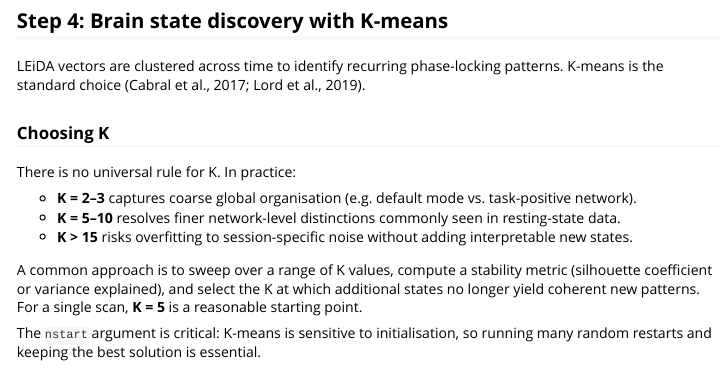
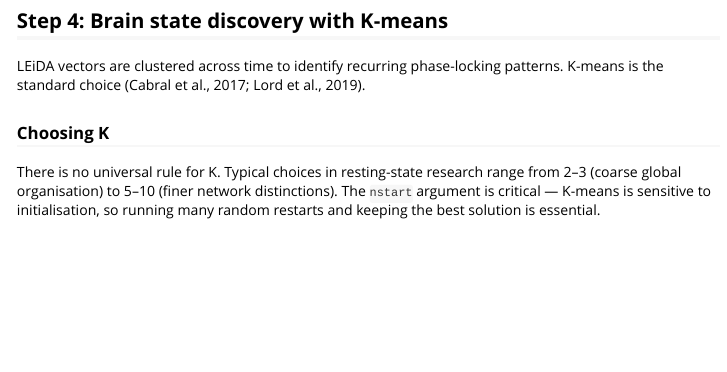
Before and after one commit to circadia-bio/dynR, an R Markdown document (vignettes/phase-based-fc.Rmd): the page in a window 1100 px wide, from 2780 px down. Rendered offline with R 4.5, knitr and Pandoc, with nearby package versions; some code elsewhere in the file could not run offline.

Commit message:
✂️ docs: trim K choice section in phase-based vignette

````diff
--- a/vignettes/phase-based-fc.Rmd
+++ b/vignettes/phase-based-fc.Rmd
@@ -141,22 +141,11 @@ patterns. K-means is the standard choice (Cabral et al., 2017; Lord et al.,
 
 ### Choosing K
 
-There is no universal rule for K. In practice:
-
-- **K = 2–3** captures coarse global organisation (e.g. default mode vs.
-  task-positive network).
-- **K = 5–10** resolves finer network-level distinctions commonly seen in
-  resting-state data.
-- **K > 15** risks overfitting to session-specific noise without adding
-  interpretable new states.
-
-A common approach is to sweep over a range of K values, compute a stability
-metric (silhouette coefficient or variance explained), and select the K at
-which additional states no longer yield coherent new patterns. For a
-single scan, **K = 5** is a reasonable starting point.
-
-The `nstart` argument is critical: K-means is sensitive to initialisation,
-so running many random restarts and keeping the best solution is essential.
+There is no universal rule for K. Typical choices in resting-state research
+range from 2–3 (coarse global organisation) to 5–10 (finer network
+distinctions). The `nstart` argument is critical — K-means is sensitive to
+initialisation, so running many random restarts and keeping the best solution
+is essential.
 
 ```{r leida-kmeans}
 set.seed(42)
````
